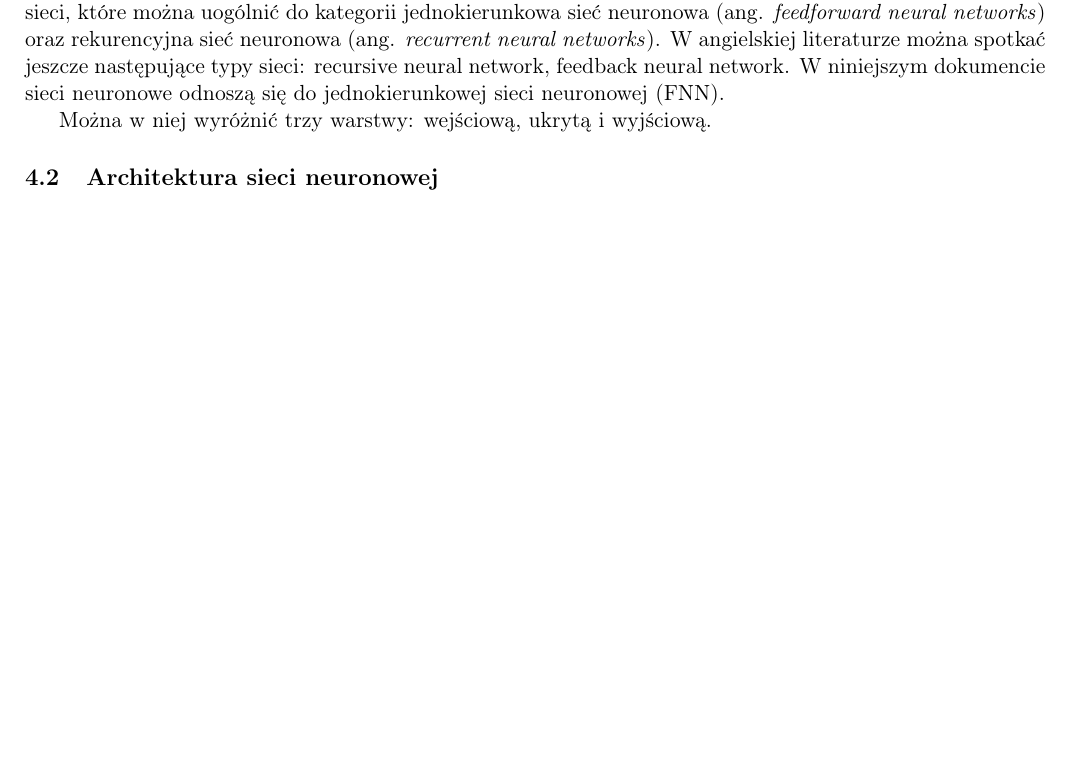
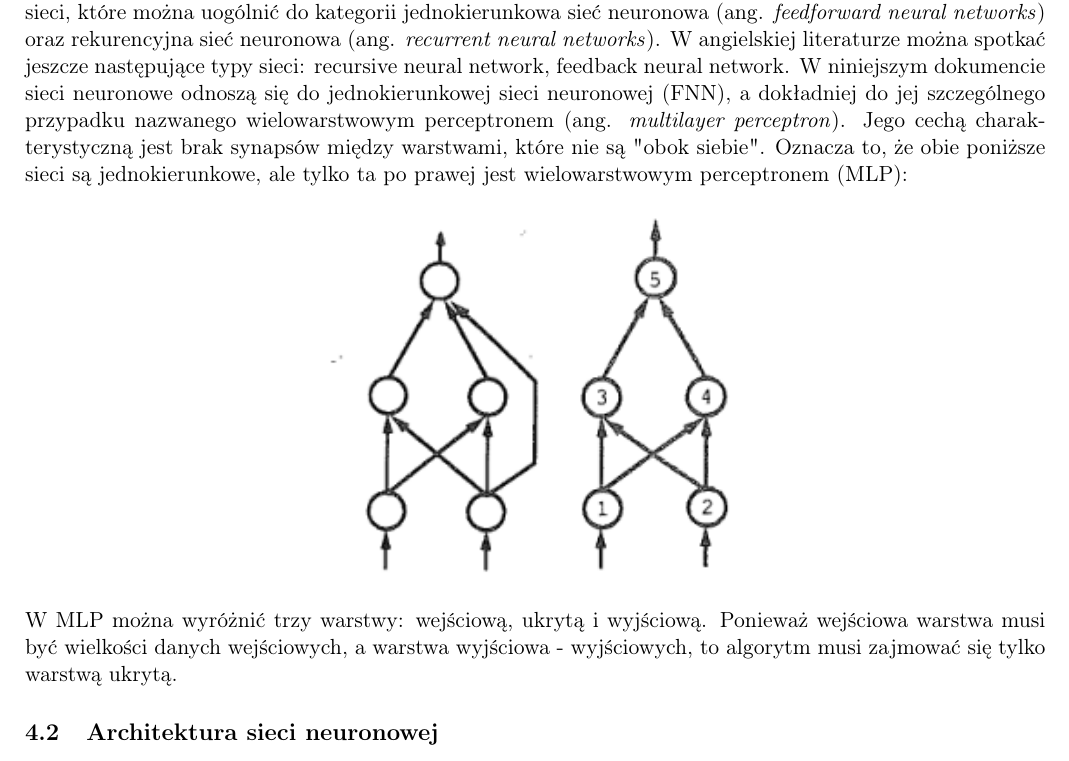
Before and after one commit to zlog7918/gaaml, a LaTeX document (end/t.tex): part of page 2 of 2, cut so that both start at the same text, the shorter picture padded with empty space. Compiled offline with pdfLaTeX.

Commit message:
theory - neural network

```diff
--- a/end/t.tex
+++ b/end/t.tex
@@ -2,6 +2,7 @@
 \usepackage[utf8]{inputenc}
 \usepackage[T1]{fontenc}
 \usepackage[margin=1.5cm]{geometry}
+\usepackage{graphicx}
 
 \title{Pracy inżynierska "Optymalizacja sieci neuronowej za pomocą algorytmów ewolucyjnych"}
 \author{Szymon Wasążnik\\325522}
@@ -73,11 +74,31 @@ oraz synapsów (w terminologi angielskiej występują one pod nazwą \textit{edg
 \noindent
 Obecnie sieci neuronowe są mocno rozwijanym działem informatyki.
 Z tego powodu powstało wiele typów sieci,
-które można uogólnić do kategorii jednokierunkowa sieć neuronowa (ang. \textit{feedforward neural networks}) oraz rekurencyjna sieć neuronowa (ang. \textit{recurrent neural networks}).
-W angielskiej literaturze można spotkać jeszcze następujące typy sieci: recursive neural network, feedback neural network.
-W niniejszym dokumencie sieci neuronowe odnoszą się do jednokierunkowej sieci neuronowej (FNN).
+które można uogólnić do kategorii jednokierunkowa sieć neuronowa
+(ang. \textit{feedforward neural networks})
+oraz rekurencyjna sieć neuronowa (ang. \textit{recurrent neural networks}).
+W angielskiej literaturze można spotkać jeszcze następujące typy sieci:
+recursive neural network, feedback neural network.
+W niniejszym dokumencie sieci neuronowe odnoszą się
+do jednokierunkowej sieci neuronowej (FNN),
+a dokładniej do jej szczególnego przypadku nazwanego
+wielowarstwowym perceptronem (ang. \textit{multilayer perceptron}).
+Jego cechą charakterystyczną jest brak synapsów między warstwami,
+które nie są "obok siebie".
+Oznacza to, że obie poniższe sieci są jednokierunkowe,
+ale tylko ta po prawej jest wielowarstwowym perceptronem (MLP):
 
-Można w niej wyróżnić trzy warstwy: wejściową, ukrytą i wyjściową.
+\noindent
+\begin{center}
+  \includegraphics[trim={0 0 0 0}, width=4cm, clip]{fnn.png}
+  \includegraphics[trim={0 0 0 0}, width=3.25cm, clip]{fnn_mlp.png}
+\end{center}
+
+\noindent
+W MLP można wyróżnić trzy warstwy: wejściową, ukrytą i wyjściową.
+Ponieważ wejściowa warstwa musi być wielkości danych wejściowych,
+a warstwa wyjściowa - wyjściowych,
+to algorytm musi zajmować się tylko warstwą ukrytą.
 
 \subsection{Architektura sieci neuronowej}
 \subsection{Podejście genetyczne do rozwijania architektury}
```
Also changed, not shown: end/fnn.png (added), end/fnn_mlp.png (added).
